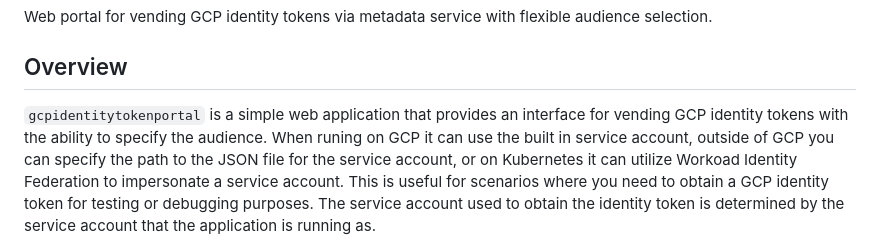
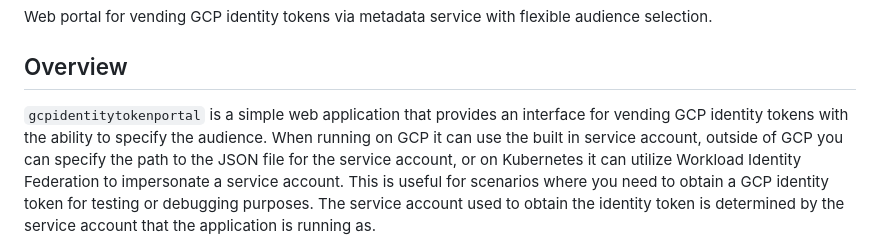
Before and after one commit to UnitVectorY-Labs/gcpidentitytokenportal, a Markdown page: README.md, the part around the change. GitHub-like rendering.

Commit message:
Update README.md
Co-authored-by: Copilot <175728472+Copilot@users.noreply.github.com>

```diff
--- a/README.md
+++ b/README.md
@@ -4,7 +4,7 @@ Web portal for vending GCP identity tokens via metadata service with flexible au
 
 ## Overview
 
-`gcpidentitytokenportal` is a simple web application that provides an interface for vending GCP identity tokens with the ability to specify the audience. When runing on GCP it can use the built in service account, outside of GCP you can specify the path to the JSON file for the service account, or on Kubernetes it can utilize Workoad Identity Federation to impersonate a service account. This is useful for scenarios where you need to obtain a GCP identity token for testing or debugging purposes. The service account used to obtain the identity token is determined by the service account that the application is running as.
+`gcpidentitytokenportal` is a simple web application that provides an interface for vending GCP identity tokens with the ability to specify the audience. When running on GCP it can use the built in service account, outside of GCP you can specify the path to the JSON file for the service account, or on Kubernetes it can utilize Workload Identity Federation to impersonate a service account. This is useful for scenarios where you need to obtain a GCP identity token for testing or debugging purposes. The service account used to obtain the identity token is determined by the service account that the application is running as.
 
 ![Application Interface](./assets/interface.png)
 
```
